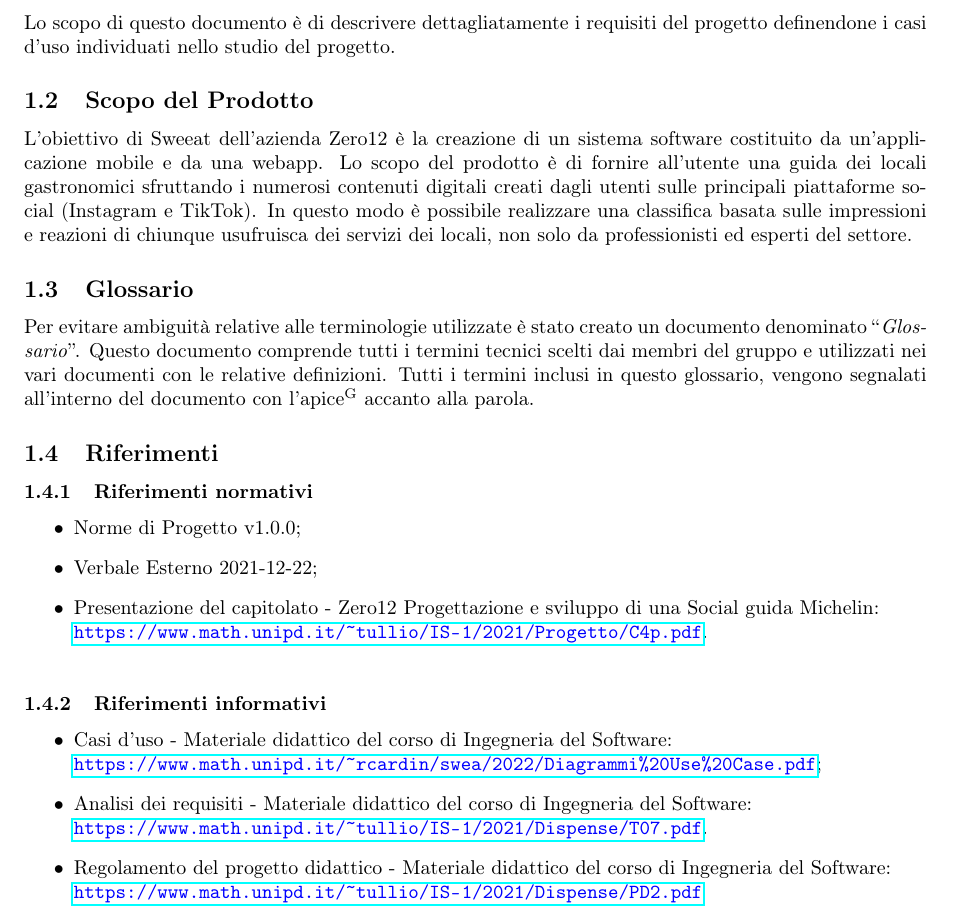
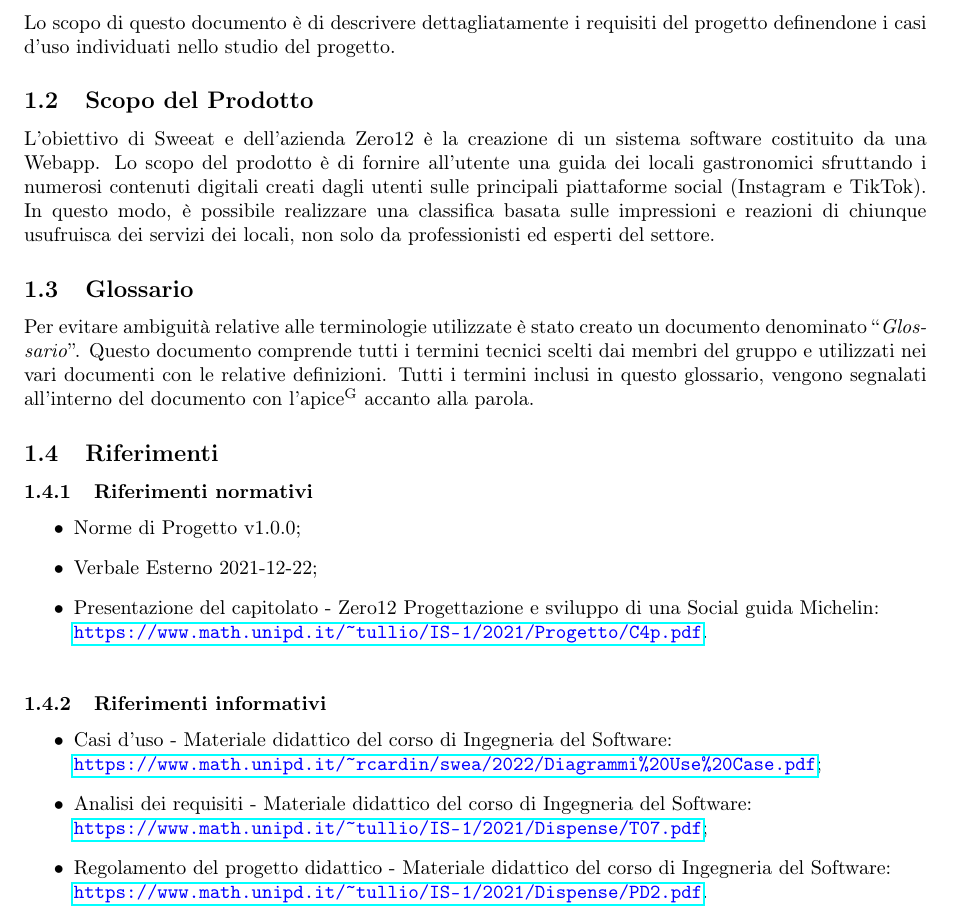
Before and after one commit to DreamTeamSWE/Documenti, a LaTeX document (AnalisiDeiRequisiti/AnalisiDeiRequisiti.tex, which reads AnalisiDeiRequisiti/Sezioni/Introduzione.tex): part of page 5 of 35, cut so that both start at the same text. Compiled offline with pdfLaTeX.

Commit message:
Aggiornato Scopo Prodotto AdR

```diff
--- a/AnalisiDeiRequisiti/Sezioni/Introduzione.tex
+++ b/AnalisiDeiRequisiti/Sezioni/Introduzione.tex
@@ -5,7 +5,7 @@ Lo scopo di questo documento è di descrivere dettagliatamente i requisiti del p
 
 \subsection{Scopo del Prodotto}
 
-L’obiettivo di Sweeat dell’azienda Zero12 è la creazione di un sistema software costituito da un’applicazione mobile e da una webapp. Lo scopo del prodotto è di fornire all’utente una guida dei locali gastronomici sfruttando i numerosi contenuti digitali creati dagli utenti sulle principali piattaforme social (Instagram e TikTok). In questo modo è possibile realizzare una classifica basata sulle impressioni e reazioni di chiunque usufruisca dei servizi dei locali, non solo da professionisti ed esperti del settore.
+L’obiettivo di Sweeat e dell’azienda Zero12 è la creazione di un sistema software costituito da una Webapp. Lo scopo del prodotto è di fornire all’utente una guida dei locali gastronomici sfruttando i numerosi contenuti digitali creati dagli utenti sulle principali piattaforme social (Instagram e TikTok). In questo modo, è possibile realizzare una classifica basata sulle impressioni e reazioni di chiunque usufruisca dei servizi dei locali, non solo da professionisti ed esperti del settore.
 
 \subsection{Glossario}
 
@@ -22,6 +22,6 @@ Per evitare ambiguità relative alle terminologie utilizzate è stato creato un
 \subsubsection{Riferimenti informativi}
 \begin{itemize}
     \item Casi d'uso - Materiale didattico del corso di Ingegneria del Software: \newline\mylink{https://www.math.unipd.it/~rcardin/swea/2022/Diagrammi\%20Use\%20Case.pdf};
-    \item Analisi dei requisiti - Materiale didattico del corso di Ingegneria del Software: \newline \mylink{ https://www.math.unipd.it/~tullio/IS-1/2021/Dispense/T07.pdf}.
-    \item Regolamento del progetto didattico - Materiale didattico del corso di Ingegneria del Software:\newline \mylink{https://www.math.unipd.it/~tullio/IS-1/2021/Dispense/PD2.pdf}
+    \item Analisi dei requisiti - Materiale didattico del corso di Ingegneria del Software: \newline \mylink{ https://www.math.unipd.it/~tullio/IS-1/2021/Dispense/T07.pdf};
+    \item Regolamento del progetto didattico - Materiale didattico del corso di Ingegneria del Software:\newline \mylink{https://www.math.unipd.it/~tullio/IS-1/2021/Dispense/PD2.pdf}.
 \end{itemize}
```
Also changed, not shown: AnalisiDeiRequisiti/AnalisiDeiRequisiti.pdf.
